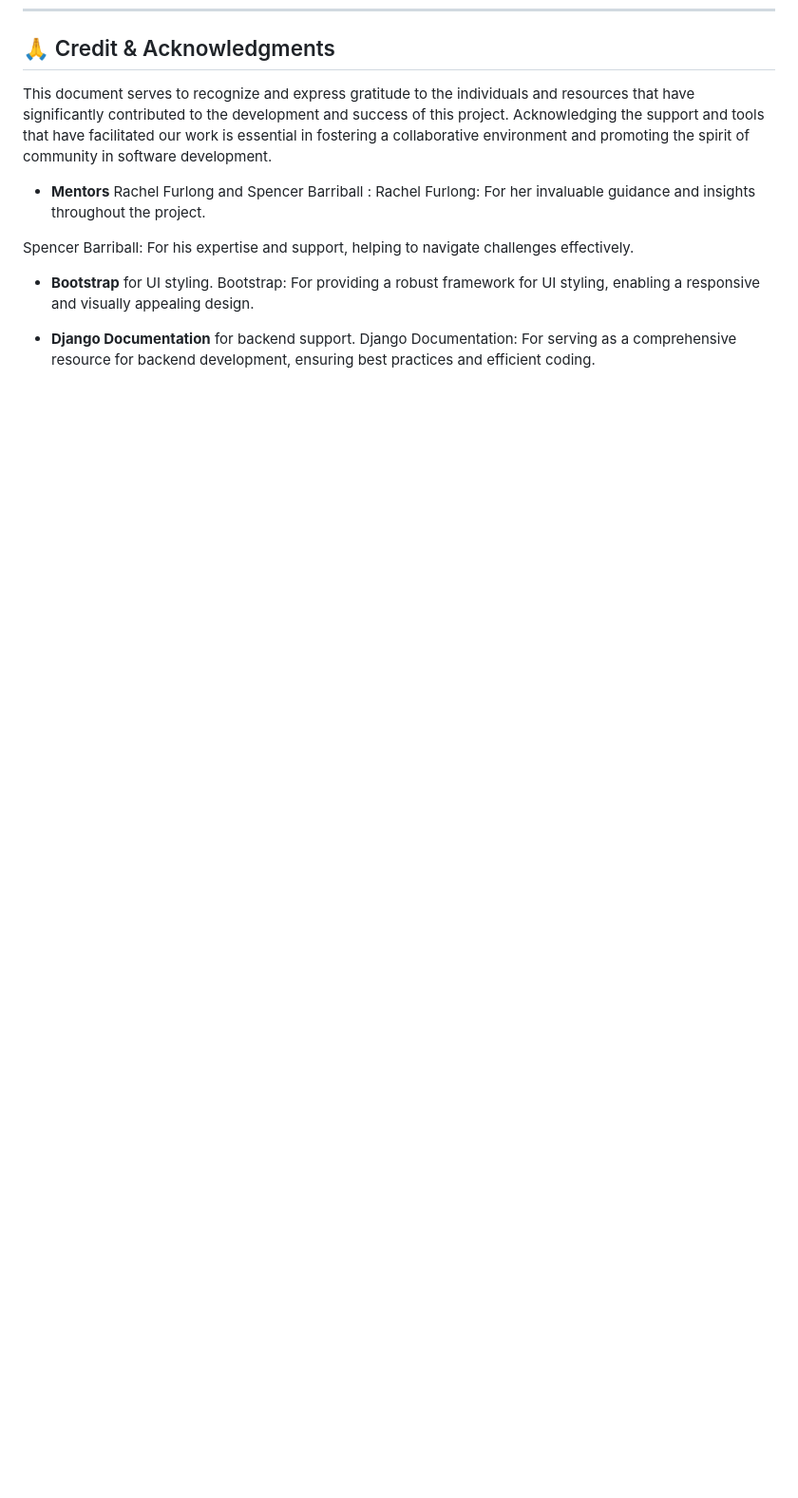
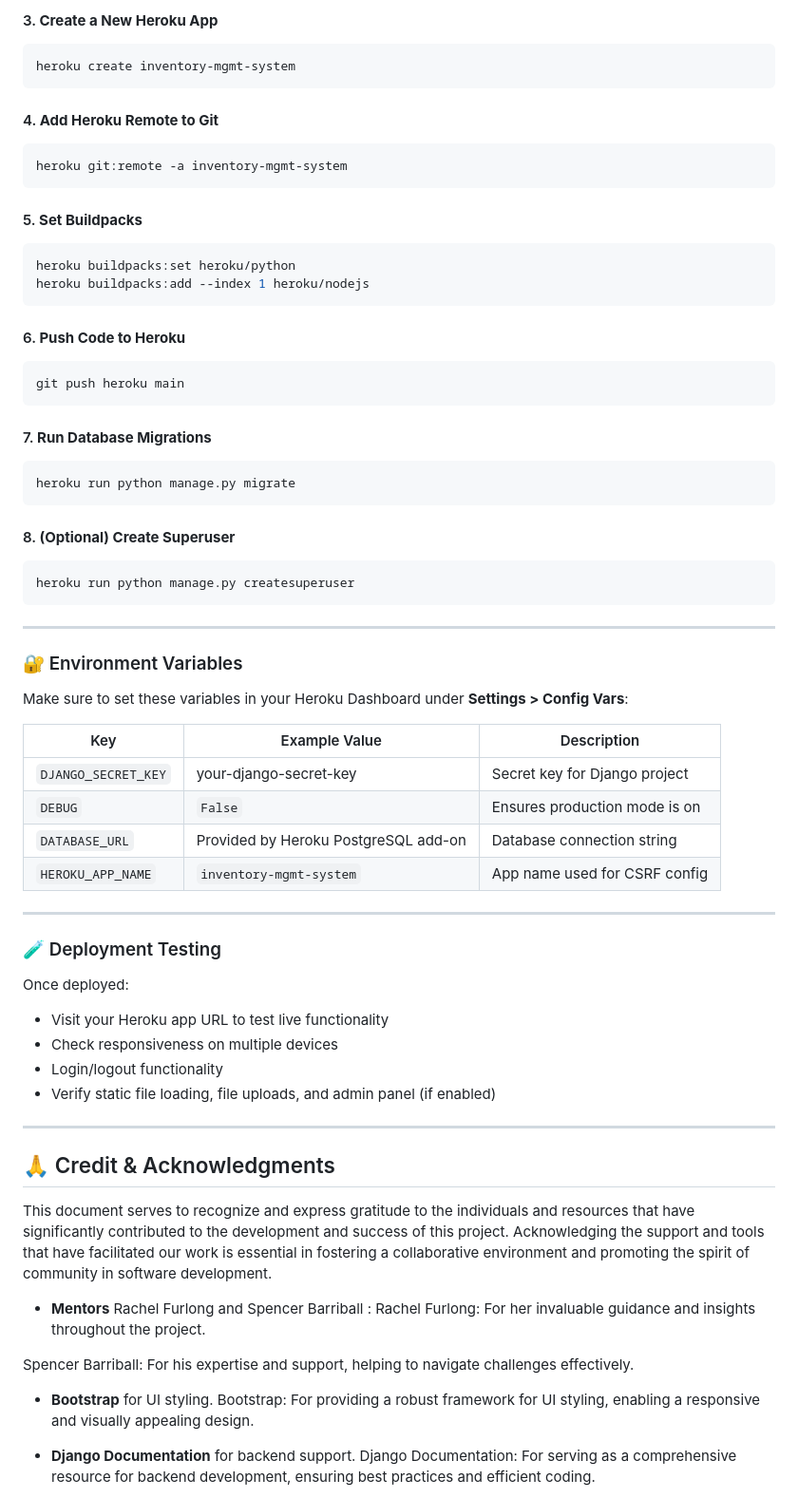
Before and after one commit to Purohit1999/inventory_management, a Markdown page: README.md, the part around the change printed below. Shown: that part at 95% size. Rendered like a GitHub page; blank space fills up the shorter version.

````diff
--- a/README.md
+++ b/README.md
@@ -388,3 +488,59 @@ This structure provides a **normalized relational database** that ensures **data
+#### 3. **Create a New Heroku App**
+```bash
+heroku create inventory-mgmt-system
+```
+
+#### 4. **Add Heroku Remote to Git**
+```bash
+heroku git:remote -a inventory-mgmt-system
+```
+
+#### 5. **Set Buildpacks**
+```bash
+heroku buildpacks:set heroku/python
+heroku buildpacks:add --index 1 heroku/nodejs
+```
+
+#### 6. **Push Code to Heroku**
+```bash
+git push heroku main
+```
+
+#### 7. **Run Database Migrations**
+```bash
+heroku run python manage.py migrate
+```
+
+#### 8. **(Optional) Create Superuser**
+```bash
+heroku run python manage.py createsuperuser
+```
+
+---
+
+### 🔐 Environment Variables
+
+Make sure to set these variables in your Heroku Dashboard under **Settings > Config Vars**:
+
+| Key               | Example Value                       | Description                          |
+|------------------|-------------------------------------|--------------------------------------|
+| `DJANGO_SECRET_KEY` | your-django-secret-key              | Secret key for Django project        |
+| `DEBUG`           | `False`                              | Ensures production mode is on        |
+| `DATABASE_URL`    | Provided by Heroku PostgreSQL add-on | Database connection string           |
+| `HEROKU_APP_NAME` | `inventory-mgmt-system`              | App name used for CSRF config        |
+
+---
+
+### 🧪 Deployment Testing
+
+Once deployed:
+
+- Visit your Heroku app URL to test live functionality
+- Check responsiveness on multiple devices
+- Login/logout functionality
+- Verify static file loading, file uploads, and admin panel (if enabled)
+
+---
 ## 🙏 Credit & Acknowledgments
 This document serves to recognize and express gratitude to the individuals and resources that have significantly contributed to the development and success of this project. Acknowledging the support and tools that have facilitated our work is essential in fostering a collaborative environment and promoting the spirit of community in software development.
 
````
Also changed, not shown: other parts of README.md (+100 -0 lines), images/deploy.png (added).
